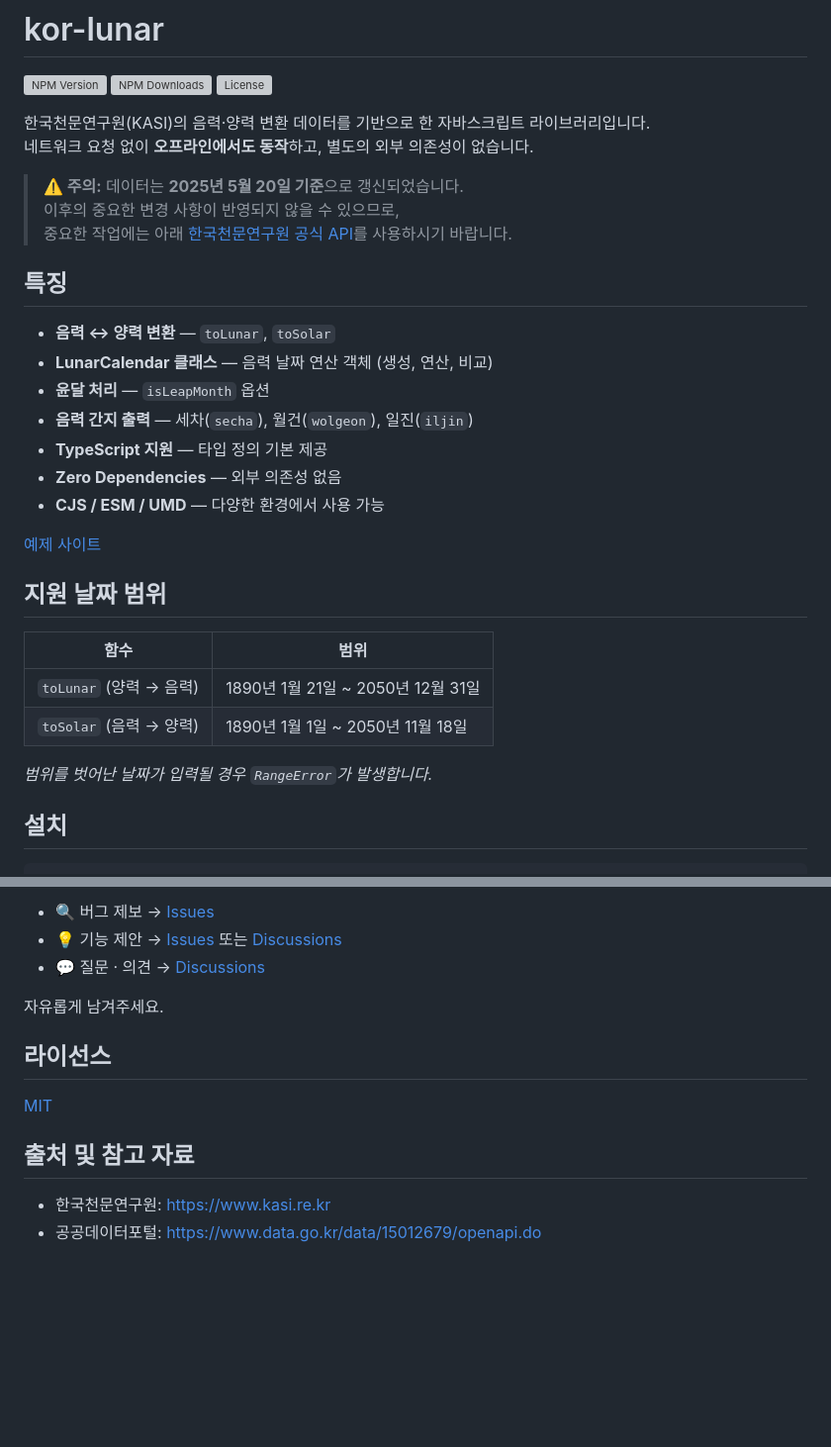
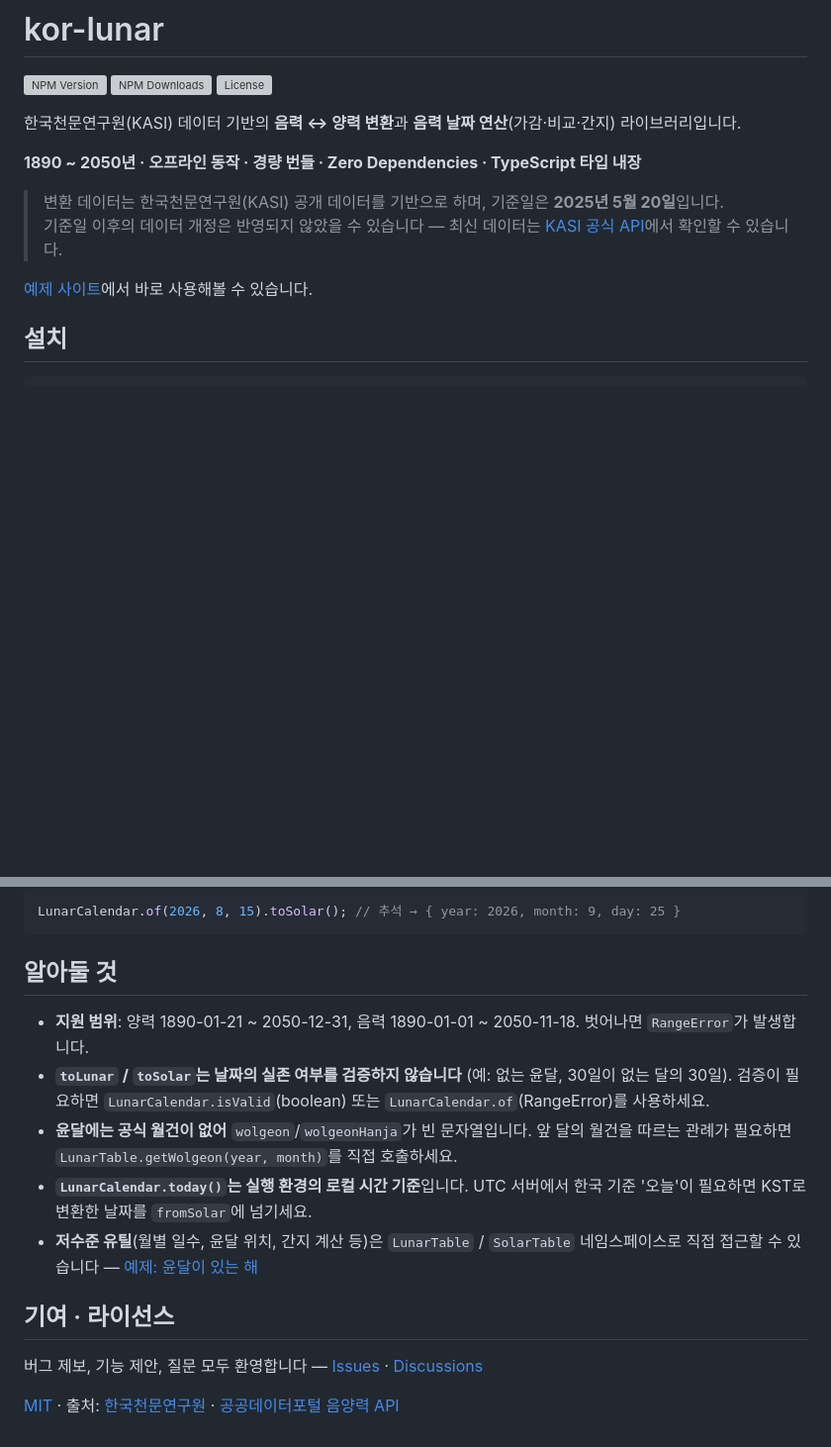
Before and after one commit to kahyou22/kor-lunar-js, a Markdown page: README.md, 2 parts joined by grey strips. Shown at 99% size. Drawn GitHub-style; blank space fills up the shorter version; grey boxes are pictures that could not be loaded.

Commit message:
docs: README 개편

````diff
--- a/README.md
+++ b/README.md
@@ -4,33 +4,14 @@
 [![NPM Downloads](https://img.shields.io/npm/dm/kor-lunar.svg)](https://www.npmjs.com/package/kor-lunar)
 [![License](https://img.shields.io/npm/l/kor-lunar.svg)](https://github.com/kahyou22/kor-lunar-js/blob/main/LICENSE)
 
-한국천문연구원(KASI)의 음력·양력 변환 데이터를 기반으로 한 자바스크립트 라이브러리입니다.
-네트워크 요청 없이 **오프라인에서도 동작**하고, 별도의 외부 의존성이 없습니다.
+한국천문연구원(KASI) 데이터 기반의 **음력 ↔ 양력 변환**과 **음력 날짜 연산**(가감·비교·간지) 라이브러리입니다.
 
-> **⚠️ 주의:** 데이터는 **2025년 5월 20일 기준**으로 갱신되었습니다.
-> 이후의 중요한 변경 사항이 반영되지 않을 수 있으므로,
-> 중요한 작업에는 아래 [한국천문연구원 공식 API](#출처-및-참고-자료)를 사용하시기 바랍니다.
+**1890 ~ 2050년 · 오프라인 동작 · 경량 번들 · Zero Dependencies · TypeScript 타입 내장**
 
-## 특징
+> 변환 데이터는 한국천문연구원(KASI) 공개 데이터를 기반으로 하며, 기준일은 **2025년 5월 20일**입니다.
+> 기준일 이후의 데이터 개정은 반영되지 않았을 수 있습니다 — 최신 데이터는 [KASI 공식 API](https://www.data.go.kr/data/15012679/openapi.do)에서 확인할 수 있습니다.
 
-- **음력 ↔ 양력 변환** — `toLunar`, `toSolar`
-- **LunarCalendar 클래스** — 음력 날짜 연산 객체 (생성, 연산, 비교)
-- **윤달 처리** — `isLeapMonth` 옵션
-- **음력 간지 출력** — 세차(`secha`), 월건(`wolgeon`), 일진(`iljin`)
-- **TypeScript 지원** — 타입 정의 기본 제공
-- **Zero Dependencies** — 외부 의존성 없음
-- **CJS / ESM / UMD** — 다양한 환경에서 사용 가능
-
-[예제 사이트](https://kahyou22.github.io/kor-lunar-js/)
-
-## 지원 날짜 범위
-
-| 함수                    | 범위                               |
-| ----------------------- | ---------------------------------- |
-| `toLunar` (양력 → 음력) | 1890년 1월 21일 ~ 2050년 12월 31일 |
-| `toSolar` (음력 → 양력) | 1890년 1월 1일 ~ 2050년 11월 18일  |
-
-_범위를 벗어난 날짜가 입력될 경우 `RangeError`가 발생합니다._
+[예제 사이트](https://kahyou22.github.io/kor-lunar-js/)에서 바로 사용해볼 수 있습니다.
 
 ## 설치
 
@@ -162,15 +110,17 @@ LunarCalendar.MAX.toString(); // '2050-11-18' (지원 범위 마지막 날)
 
-- 🔍 버그 제보 → [Issues](https://github.com/kahyou22/kor-lunar-js/issues)
-- 💡 기능 제안 → [Issues](https://github.com/kahyou22/kor-lunar-js/issues) 또는 [Discussions](https://github.com/kahyou22/kor-lunar-js/discussions)
-- 💬 질문 · 의견 → [Discussions](https://github.com/kahyou22/kor-lunar-js/discussions)
+LunarCalendar.of(2026, 8, 15).toSolar(); // 추석 → { year: 2026, month: 9, day: 25 }
+```
 
-자유롭게 남겨주세요.
+## 알아둘 것
 
-## 라이선스
+- **지원 범위**: 양력 1890-01-21 ~ 2050-12-31, 음력 1890-01-01 ~ 2050-11-18. 벗어나면 `RangeError`가 발생합니다.
+- **`toLunar` / `toSolar`는 날짜의 실존 여부를 검증하지 않습니다** (예: 없는 윤달, 30일이 없는 달의 30일). 검증이 필요하면 `LunarCalendar.isValid`(boolean) 또는 `LunarCalendar.of`(RangeError)를 사용하세요.
+- **윤달에는 공식 월건이 없어** `wolgeon`/`wolgeonHanja`가 빈 문자열입니다. 앞 달의 월건을 따르는 관례가 필요하면 `LunarTable.getWolgeon(year, month)`를 직접 호출하세요.
+- **`LunarCalendar.today()`는 실행 환경의 로컬 시간 기준**입니다. UTC 서버에서 한국 기준 '오늘'이 필요하면 KST로 변환한 날짜를 `fromSolar`에 넘기세요.
+- **저수준 유틸**(월별 일수, 윤달 위치, 간지 계산 등)은 `LunarTable` / `SolarTable` 네임스페이스로 직접 접근할 수 있습니다 — [예제: 윤달이 있는 해](https://kahyou22.github.io/kor-lunar-js/#leapMonths)
 
-[MIT](LICENSE)
+## 기여 · 라이선스
 
-## 출처 및 참고 자료
+버그 제보, 기능 제안, 질문 모두 환영합니다 — [Issues](https://github.com/kahyou22/kor-lunar-js/issues) · [Discussions](https://github.com/kahyou22/kor-lunar-js/discussions)
 
-- 한국천문연구원: https://www.kasi.re.kr
-- 공공데이터포털: https://www.data.go.kr/data/15012679/openapi.do
+[MIT](LICENSE) · 출처: [한국천문연구원](https://www.kasi.re.kr) · [공공데이터포털 음양력 API](https://www.data.go.kr/data/15012679/openapi.do)
````
Also changed, not shown: other parts of README.md (+35 -68 lines).
